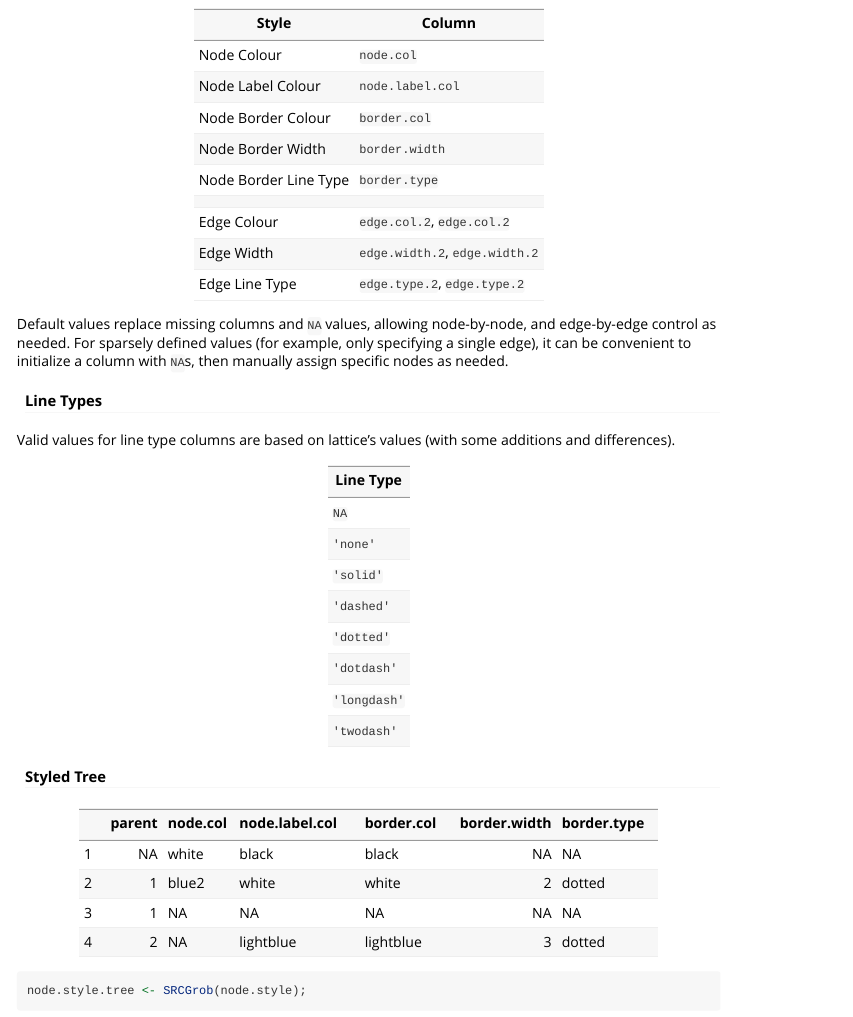
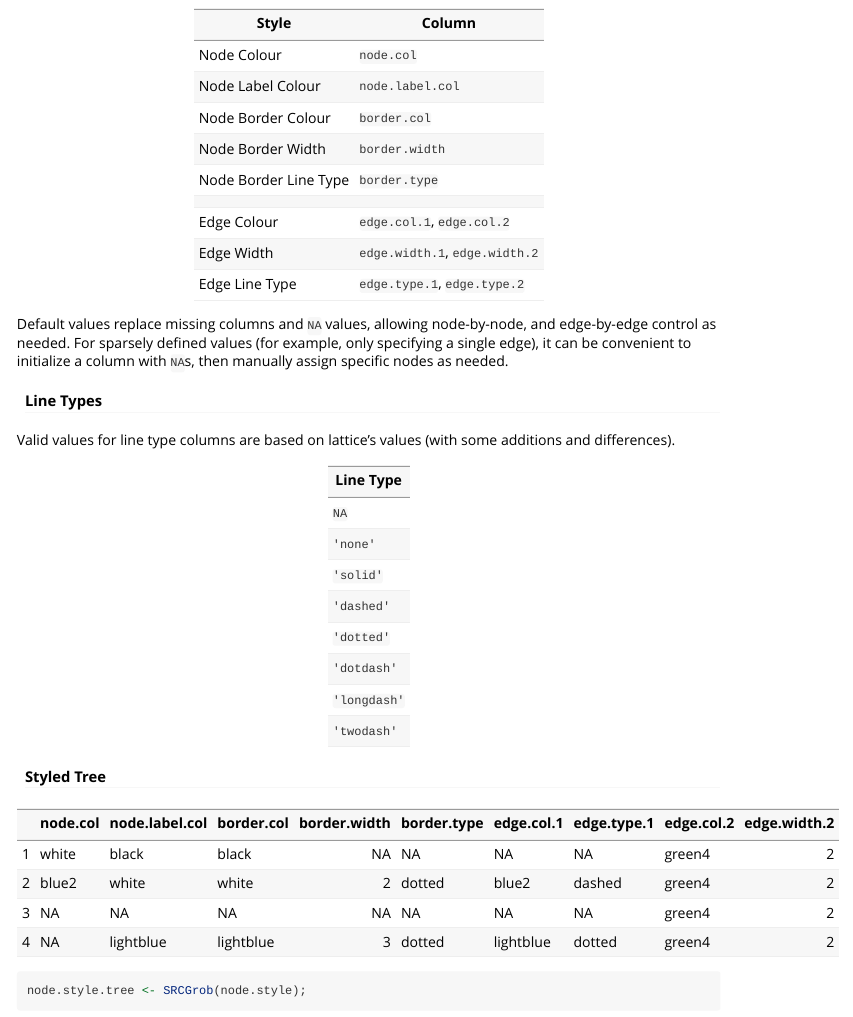
Before and after one commit to uclahs-cds/package-CancerEvolutionVisualization, an R Markdown document (vignettes/UserGuide.Rmd): the page in a window 1100 px wide, from 1700 px down. Rendered offline with R 4.5, knitr and Pandoc, with nearby package versions; some code elsewhere in the file could not run offline.

Commit message:
Update User Guide vignette styling section

````diff
--- a/vignettes/UserGuide.Rmd
+++ b/vignettes/UserGuide.Rmd
@@ -107,9 +107,9 @@ CEV gives the user control over numerous visual aspects of the tree. By specifyi
 | Node Border Width | `border.width` |
 | Node Border Line Type | `border.type` |
 | | |
-| Edge Colour | `edge.col.2`, `edge.col.2` |
-| Edge Width | `edge.width.2`, `edge.width.2` |
-| Edge Line Type | `edge.type.2`, `edge.type.2` |
+| Edge Colour | `edge.col.1`, `edge.col.2` |
+| Edge Width | `edge.width.1`, `edge.width.2` |
+| Edge Line Type | `edge.type.1`, `edge.type.2` |
 
 Default values replace missing columns and `NA` values, allowing node-by-node, and edge-by-edge control as needed. For sparsely defined values (for example, only specifying a single edge), it can be convenient to initialize a column with `NA`s, then manually assign specific nodes as needed.
 
@@ -131,13 +131,15 @@ Valid values for line type columns are based on lattice's values (with some addi
 
 ```{r echo=F}
 node.style <- tree.input[, c(
-    'parent',
+    'parent', 'length1', 'length2',
     'node.col', 'node.label.col',
-    'border.col', 'border.width', 'border.type'
+    'border.col', 'border.width', 'border.type',
+    'edge.col.1', 'edge.type.1',
+    'edge.col.2', 'edge.width.2'
     )];
 
 knitr::kable(
-    node.style,
+    node.style |> subset(select = -c(parent, length1, length2)),
     row.names = TRUE
     );
 ```
````
